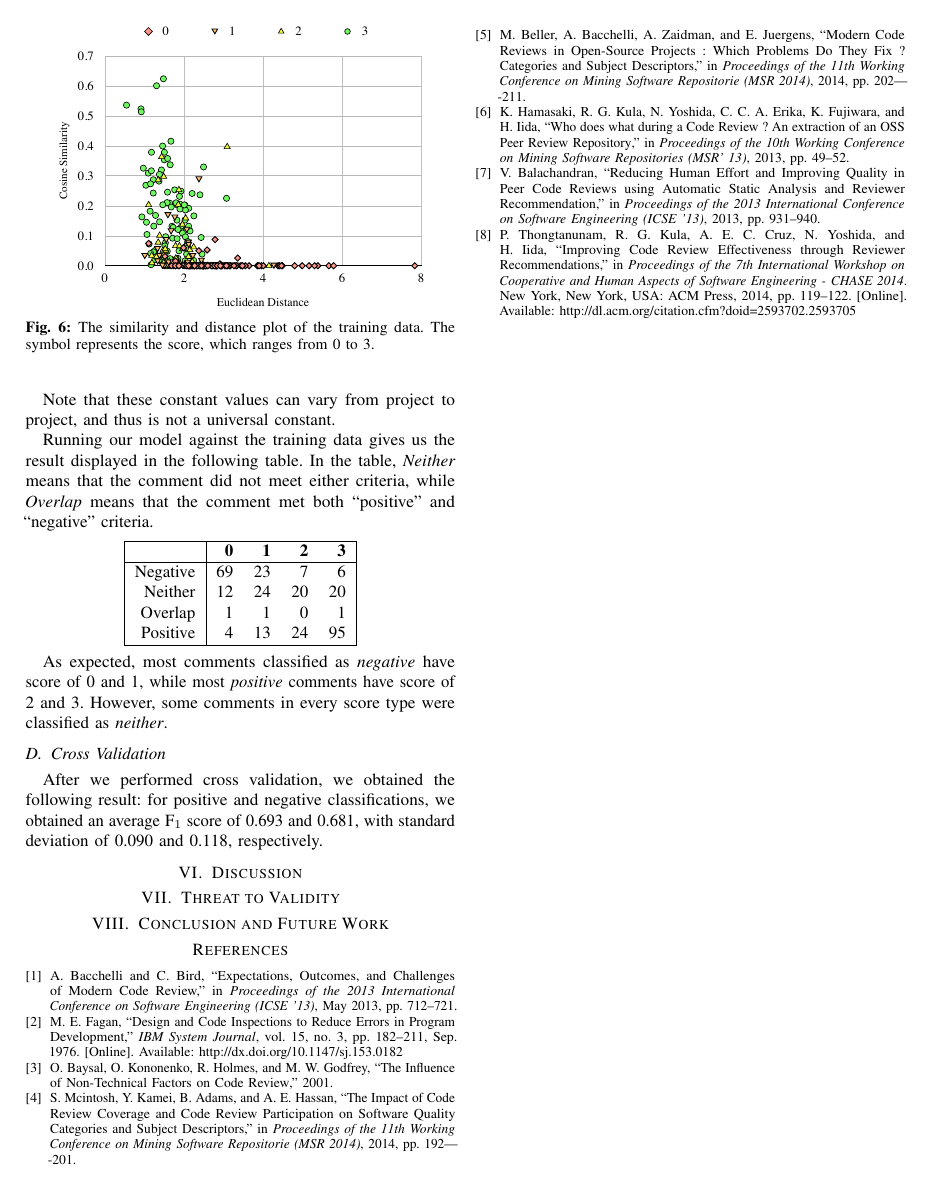
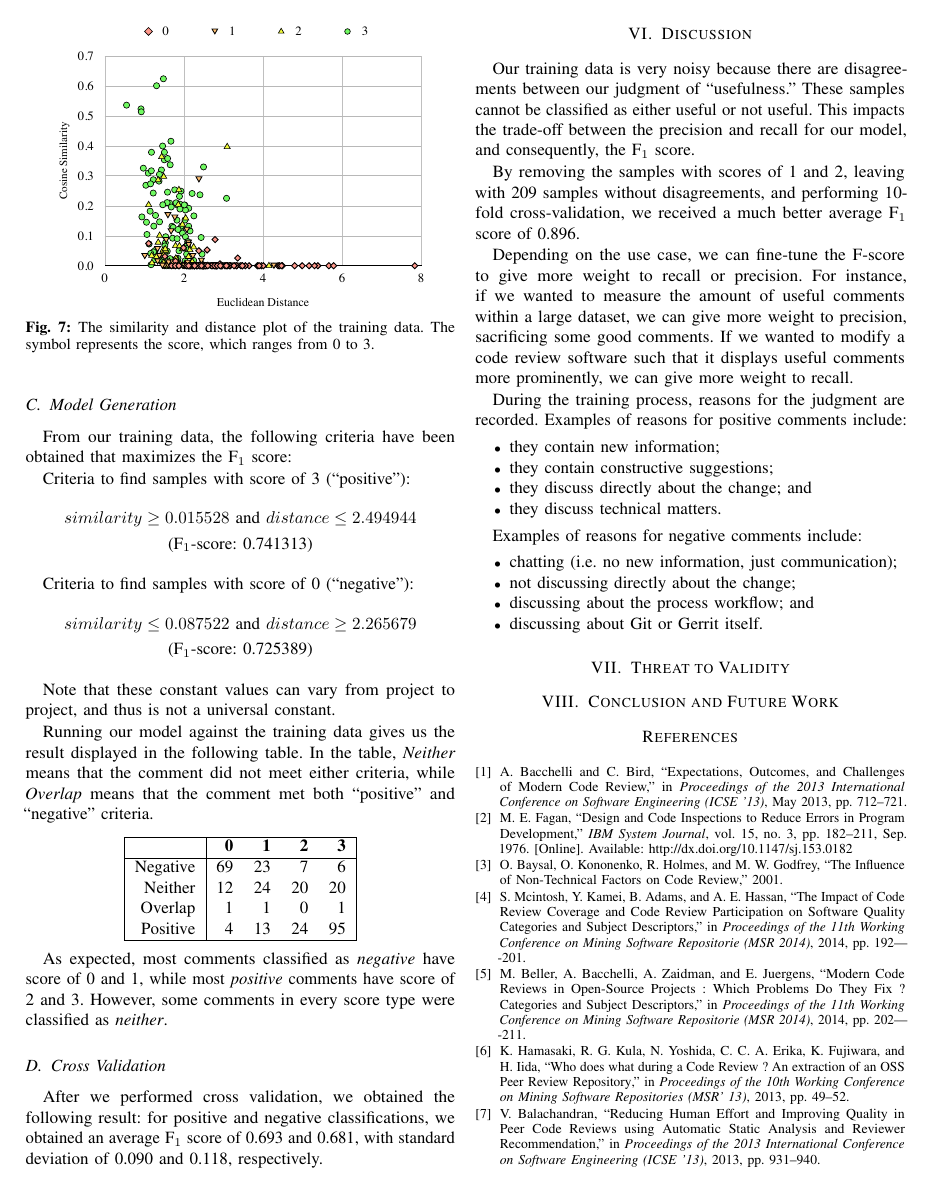
Before and after one commit to sdlab-naist/thaipang-intern-paper, a LaTeX paper (paper.tex): page 5 of 5 before the commit and page 5 of 6 after it. Compiled offline with pdfLaTeX; a LaTeX package or settings file that is missing is left out.

Commit message:
added more discussion

```diff
--- a/paper.tex
+++ b/paper.tex
@@ -414,15 +426,37 @@ with standard deviation of 0.090 and 0.118, respectively.
 \section{Discussion}
 
 % noisy data, and binary classification
+Our training data is very noisy because there are disagreements between our judgment of ``usefulness.''
+These samples cannot be classified as either useful or not useful.
+This impacts the trade-off between the precision and recall for our model, and consequently, the F$_1$ score.
 
+By removing the samples with scores of 1 and 2, leaving with 209 samples without disagreements, and performing 10-fold cross-validation, we received a much better average F$_1$ score of 0.896.
 
 
 % tuning the F score for precision and recall
-
+Depending on the use case, we can fine-tune the F-score to give more weight to recall or precision.
+For instance, if we wanted to measure the amount of useful comments within a large dataset, we can give more weight to precision, sacrificing some good comments.
+If we wanted to modify a code review software such that it displays useful comments more prominently, we can give more weight to recall.
 
 
 % reasons for classification as useful or not useful
+During the training process, reasons for the judgment are recorded. Examples of reasons for positive comments include:
 
+\begin{itemize}
+	\item they contain new information;
+	\item they contain constructive suggestions;
+	\item they discuss directly about the change; and
+	\item they discuss technical matters.
+\end{itemize}
+
+Examples of reasons for negative comments include:
+
+\begin{itemize}
+	\item chatting (i.e. no new information, just communication);
+	\item not discussing directly about the change;
+	\item discussing about the process workflow; and
+	\item discussing about Git or Gerrit itself.
+\end{itemize}
 
 
 % example of false positive and false negatives
```
Also changed, not shown: zu/filter.pdf (added), paper.tex (28 more changed lines).
